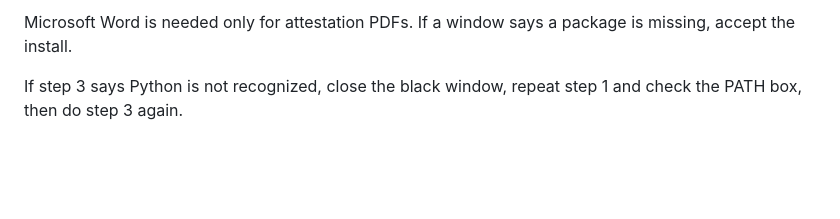
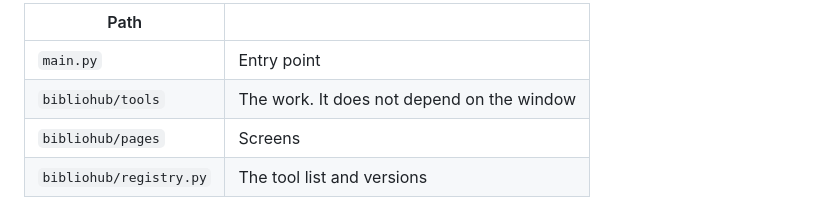
Before and after one commit to Lesko02/BiblioHub, a Markdown page: README.md, the part around one of its changes. GitHub-like rendering; blank space fills up the shorter version.

```diff
--- a/README.md
+++ b/README.md
@@ -56,4 +57,7 @@ BiblioHub opens. Next time, from the same folder, run only `python main.py`.
 
-Microsoft Word is needed only for attestation PDFs. If a window says a package is missing, accept the install.
-
-If step 3 says Python is not recognized, close the black window, repeat step 1 and check the PATH box, then do step 3 again.
+| Path | |
+|---|---|
+| `main.py` | Entry point |
+| `bibliohub/tools` | The work. It does not depend on the window |
+| `bibliohub/pages` | Screens |
+| `bibliohub/registry.py` | The tool list and versions |
```
Also changed, not shown: other parts of README.md (+34 -33 lines), docs/images/attestazioni.png (added), docs/images/home.png (added), docs/images/merge.png (added), docs/images/po.png (added), docs/images/scraper.png (added).
